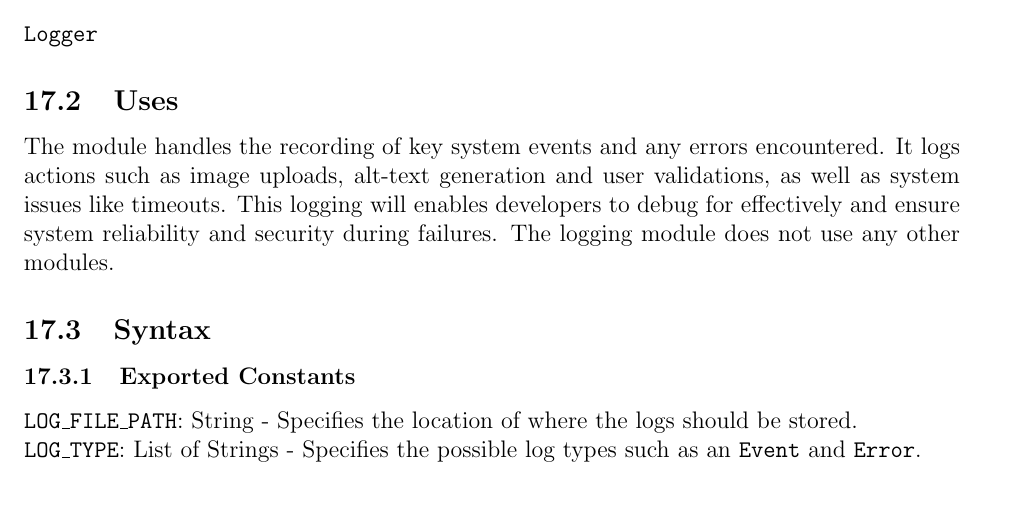
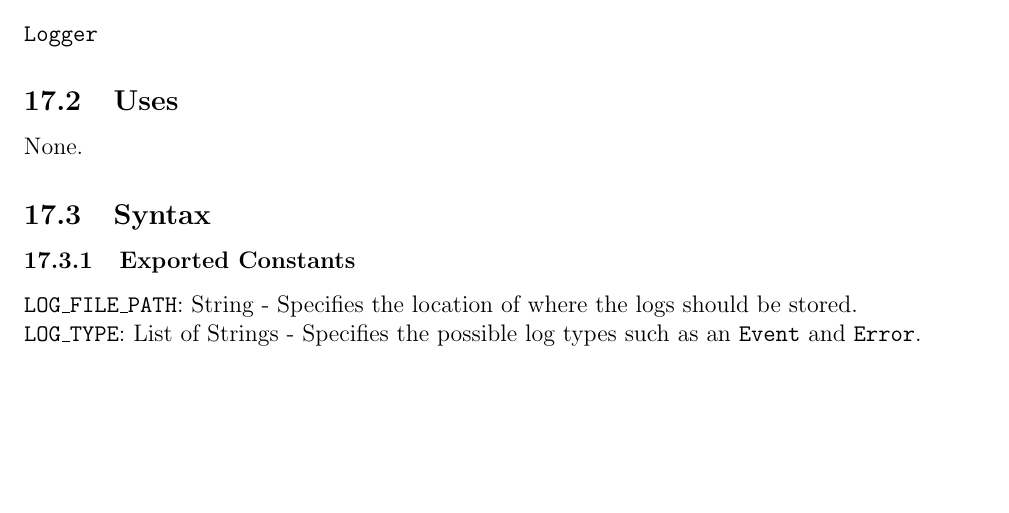
Before and after one commit to 4G06-CAPSTONE-2025/Reading4All, a LaTeX document (docs/Design/SoftDetailedDes/MIS.tex): part of page 33 of 49, cut so that both start at the same text, the shorter picture padded with empty space. Compiled offline with pdfLaTeX.

Commit message:
logger draft

```diff
--- a/docs/Design/SoftDetailedDes/MIS.tex
+++ b/docs/Design/SoftDetailedDes/MIS.tex
@@ -1038,8 +1038,7 @@ None.
 \texttt{Logger}
 
 \subsection{Uses}
-The module handles the recording of key system events and any errors encountered. It logs actions such as image uploads, alt-text generation and user validations, as well as system issues like timeouts. This logging will enables developers to debug for effectively and ensure system reliability and security during failures.
-The logging module does not use any other modules.
+None.
 
 \subsection{Syntax}
 
```
